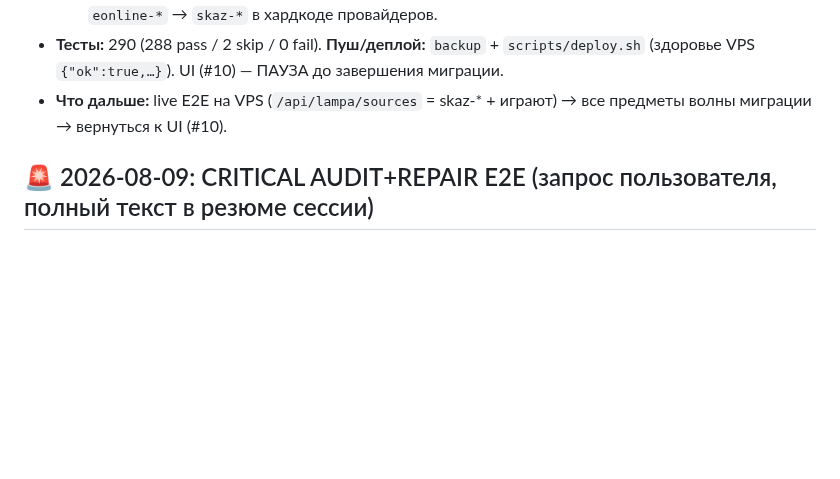
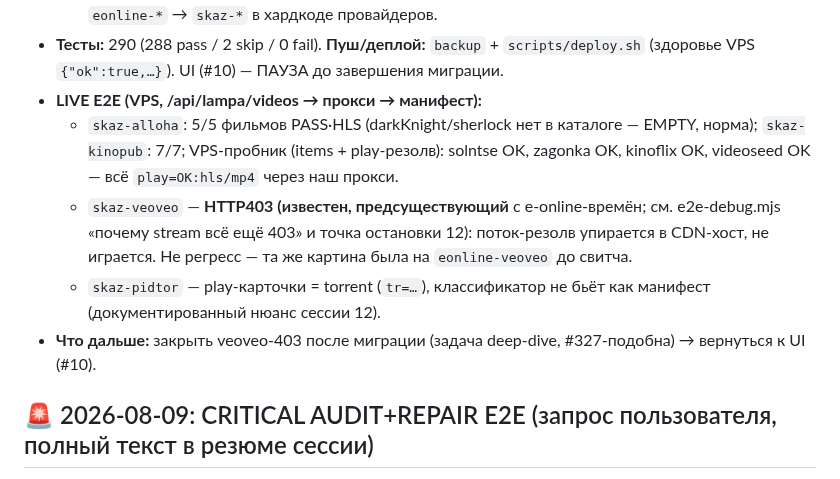
Before and after one commit to dorofeev200/Maniya_Online, a Markdown page: docs/action-plan.md, the part around the change. Drawn GitHub-style; blank space fills up the shorter version.

Commit message:
docs: live E2E для skaz-источников (все ✅, кроме известного veoveo-403)
- skaz-alloha 5/5 PASS·HLS, skaz-kinopub 7/7; solntse/zagonka/kinoflix/
  videoseed — play=OK через прокси (probе-skaz-rest.mjs, VPS).
- pidtor: torrent-карточки (нюанс сессии 12); veoveo: предсуществующий 403.

Co-Authored-By: Claude Opus 5 (1M context) <noreply@anthropic.com>

```diff
--- a/docs/action-plan.md
+++ b/docs/action-plan.md
@@ -22,8 +22,17 @@
     `eonline-*` → `skaz-*` в хардкоде провайдеров.
 - **Тесты:** 290 (288 pass / 2 skip / 0 fail). **Пуш/деплой:** `backup` + `scripts/deploy.sh`
   (здоровье VPS `{"ok":true,…}`). UI (#10) — ПАУЗА до завершения миграции.
-- **Что дальше:** live E2E на VPS (`/api/lampa/sources` = skaz-* + играют) → все предметы волны
-  миграции → вернуться к UI (#10).
+- **LIVE E2E (VPS, /api/lampa/videos → прокси → манифест):**
+  - `skaz-alloha`: 5/5 фильмов PASS·HLS (darkKnight/sherlock нет в каталоге — EMPTY, норма);
+    `skaz-kinopub`: 7/7; VPS-пробник (items + play-резолв): solntse OK, zagonka OK, kinoflix OK,
+    videoseed OK — всё `play=OK:hls/mp4` через наш прокси.
+  - `skaz-veoveo` — **HTTP403 (известен, предсуществующий** с e-online-времён; см. e2e-debug.mjs
+    «почему stream всё ещё 403» и точка остановки 12): поток-резолв упирается в CDN-хост, не
+    играется. Не регресс — та же картина была на `eonline-veoveo` до свитча.
+  - `skaz-pidtor` — play-карточки = torrent (`tr=…`), классификатор не бьёт как манифест
+    (документированный нюанс сессии 12).
+- **Что дальше:** закрыть veoveo-403 после миграции (задача deep-dive, #327-подобна) →
+  вернуться к UI (#10).
 
 ## 🚨 2026-08-09: CRITICAL AUDIT+REPAIR E2E (запрос пользователя, полный текст в резюме сессии)
 - **Задача:** полный end-to-end аудит и ремонт существующего проекта (НЕ создавать провайдеров
```
